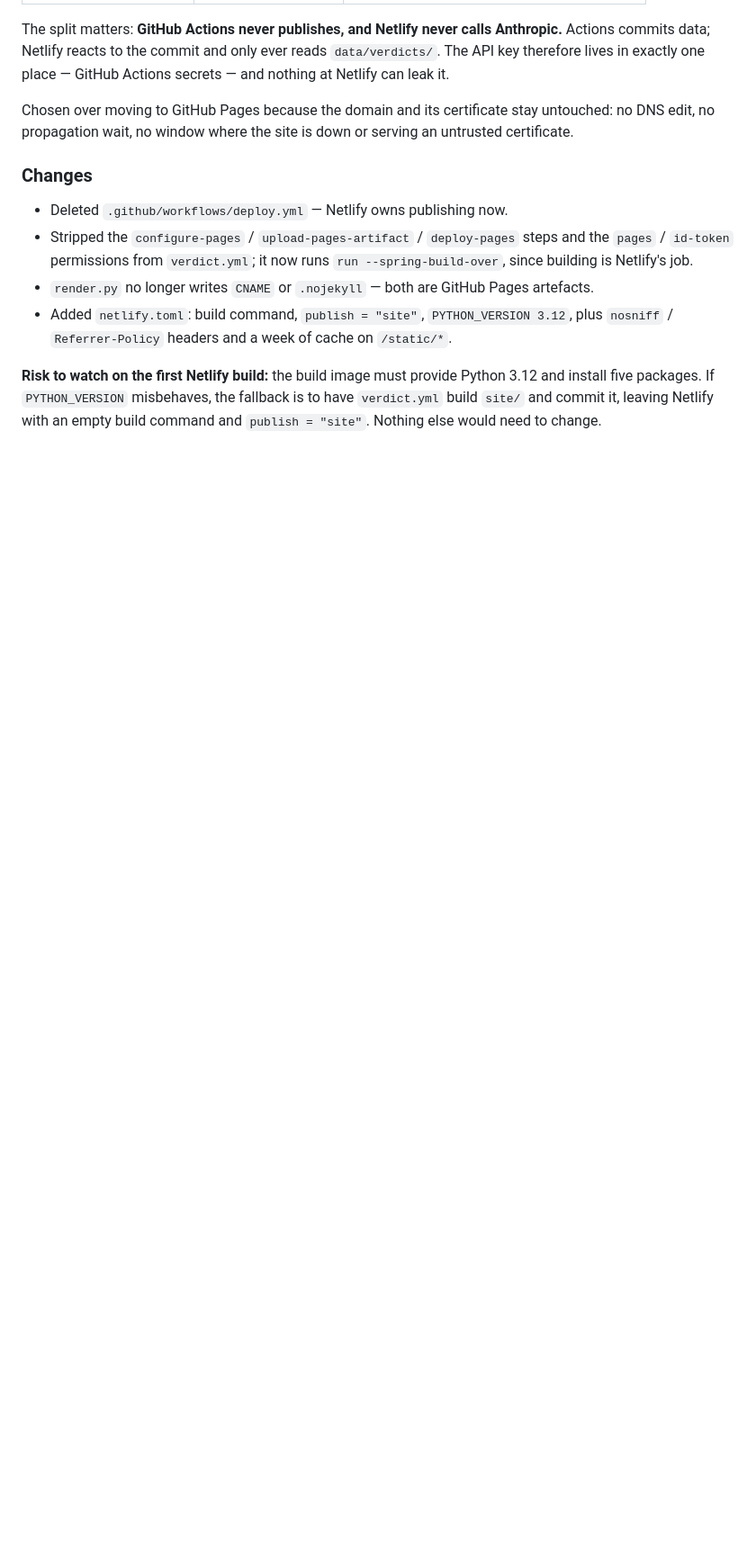
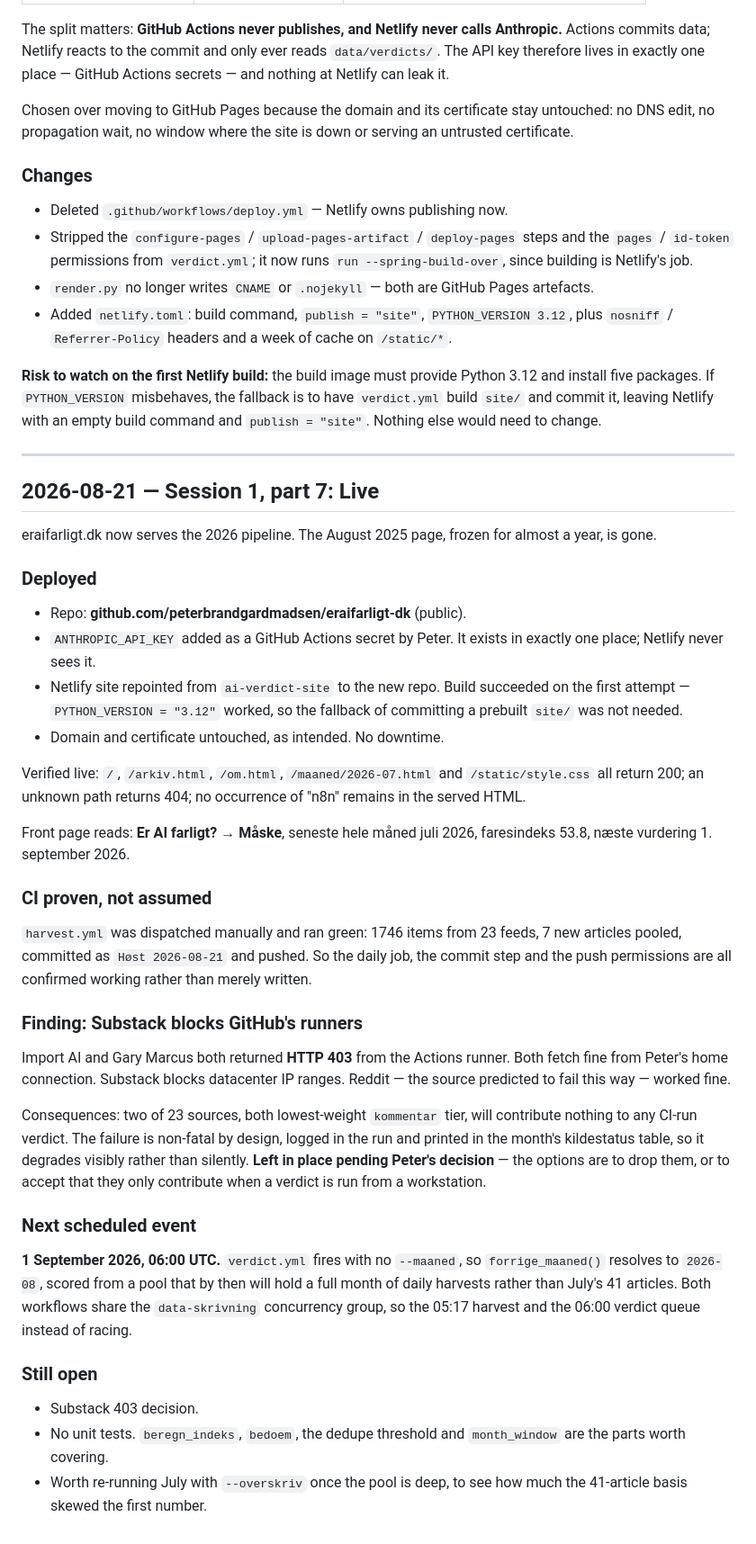
Before and after one commit to peterbrandgardmadsen/eraifarligt-dk, a Markdown page: docs/WORKLOG.md, the part around the change. Shown at 90% size. Rendered like a GitHub page; blank space fills up the shorter version.

Commit message:
Log go-live

```diff
--- a/docs/WORKLOG.md
+++ b/docs/WORKLOG.md
@@ -412,3 +412,63 @@ serving an untrusted certificate.
 3.12 and install five packages. If `PYTHON_VERSION` misbehaves, the fallback is to
 have `verdict.yml` build `site/` and commit it, leaving Netlify with an empty
 build command and `publish = "site"`. Nothing else would need to change.
+
+---
+
+## 2026-08-21 — Session 1, part 7: Live
+
+eraifarligt.dk now serves the 2026 pipeline. The August 2025 page, frozen for
+almost a year, is gone.
+
+### Deployed
+
+- Repo: **github.com/peterbrandgardmadsen/eraifarligt-dk** (public).
+- `ANTHROPIC_API_KEY` added as a GitHub Actions secret by Peter. It exists in
+  exactly one place; Netlify never sees it.
+- Netlify site repointed from `ai-verdict-site` to the new repo. Build succeeded
+  on the first attempt — `PYTHON_VERSION = "3.12"` worked, so the fallback of
+  committing a prebuilt `site/` was not needed.
+- Domain and certificate untouched, as intended. No downtime.
+
+Verified live: `/`, `/arkiv.html`, `/om.html`, `/maaned/2026-07.html` and
+`/static/style.css` all return 200; an unknown path returns 404; no occurrence of
+"n8n" remains in the served HTML.
+
+Front page reads: **Er AI farligt? → Måske**, seneste hele måned juli 2026,
+faresindeks 53.8, næste vurdering 1. september 2026.
+
+### CI proven, not assumed
+
+`harvest.yml` was dispatched manually and ran green: 1746 items from 23 feeds,
+7 new articles pooled, committed as `Høst 2026-08-21` and pushed. So the daily
+job, the commit step and the push permissions are all confirmed working rather
+than merely written.
+
+### Finding: Substack blocks GitHub's runners
+
+Import AI and Gary Marcus both returned **HTTP 403** from the Actions runner.
+Both fetch fine from Peter's home connection. Substack blocks datacenter IP
+ranges. Reddit — the source predicted to fail this way — worked fine.
+
+Consequences: two of 23 sources, both lowest-weight `kommentar` tier, will
+contribute nothing to any CI-run verdict. The failure is non-fatal by design,
+logged in the run and printed in the month's kildestatus table, so it degrades
+visibly rather than silently. **Left in place pending Peter's decision** — the
+options are to drop them, or to accept that they only contribute when a verdict
+is run from a workstation.
+
+### Next scheduled event
+
+**1 September 2026, 06:00 UTC.** `verdict.yml` fires with no `--maaned`, so
+`forrige_maaned()` resolves to `2026-08`, scored from a pool that by then will
+hold a full month of daily harvests rather than July's 41 articles. Both
+workflows share the `data-skrivning` concurrency group, so the 05:17 harvest and
+the 06:00 verdict queue instead of racing.
+
+### Still open
+
+- Substack 403 decision.
+- No unit tests. `beregn_indeks`, `bedoem`, the dedupe threshold and
+  `month_window` are the parts worth covering.
+- Worth re-running July with `--overskriv` once the pool is deep, to see how much
+  the 41-article basis skewed the first number.
```
